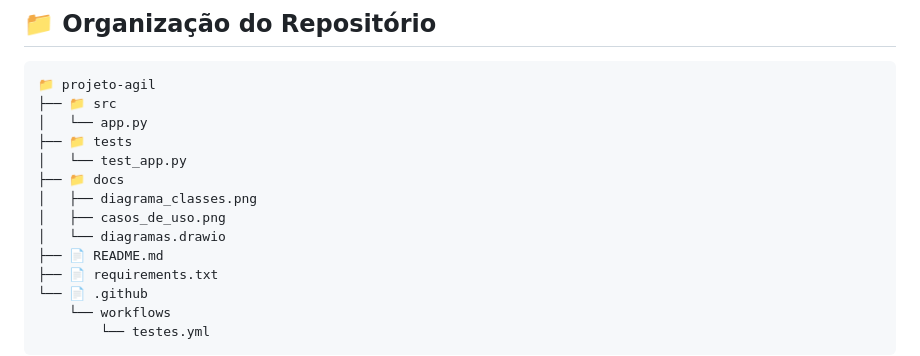
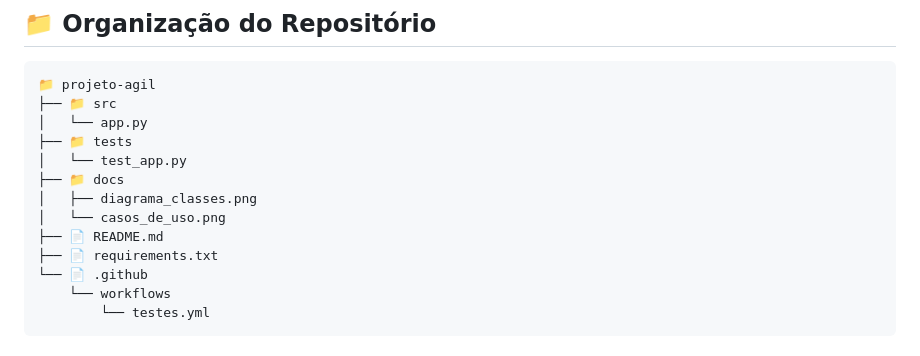
Before and after one commit to johngbl/projeto-agil-gerenciador-tarefas, a Markdown page: README.md, the part around the change. GitHub-like rendering.

```diff
--- a/README.md
+++ b/README.md
@@ -69,8 +69,7 @@ Essa mudança envolveu:
 │   └── test_app.py
 ├── 📁 docs
 │   ├── diagrama_classes.png
-│   ├── casos_de_uso.png
-│   └── diagramas.drawio
+│   └── casos_de_uso.png
 ├── 📄 README.md
 ├── 📄 requirements.txt
 └── 📄 .github
```
